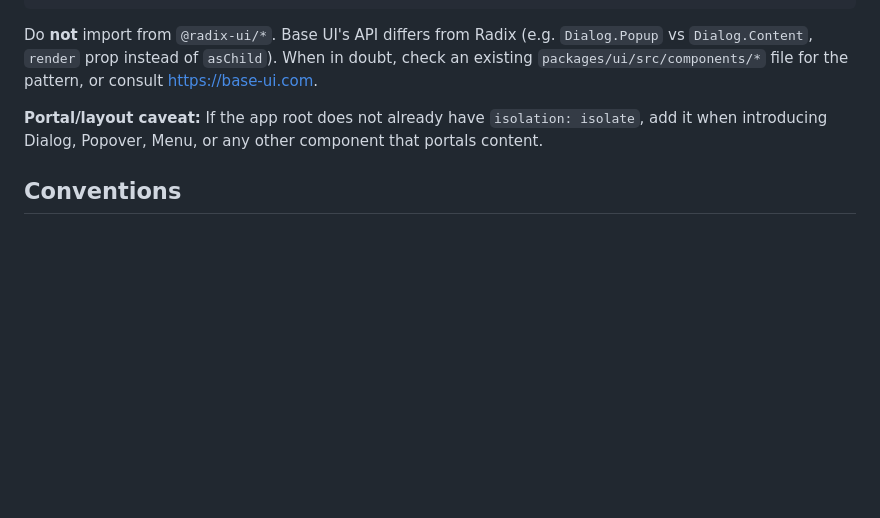
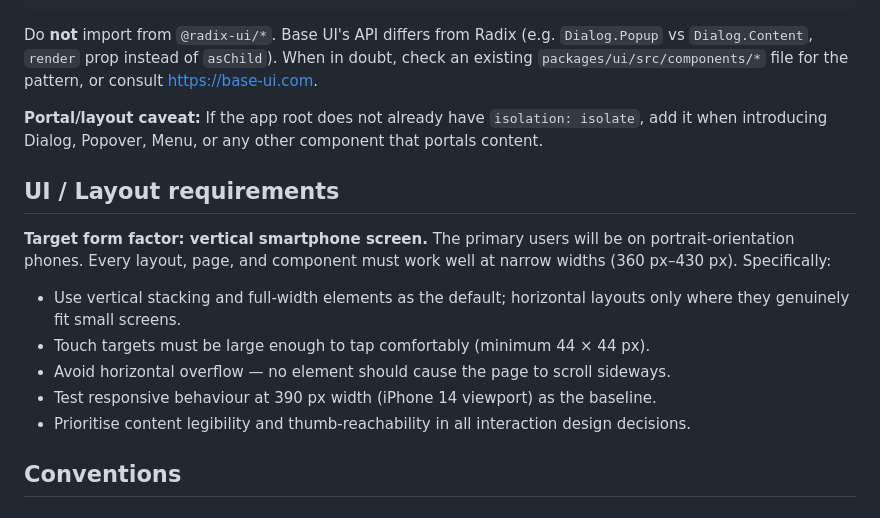
Before and after one commit to ITU-Hackers/q-hack-2026, a Markdown page: AGENTS.md, the part around the change. Drawn GitHub-style; blank space fills up the shorter version.

Commit message:
Update agent instructions to emphazise importance of mobile layout

```diff
--- a/AGENTS.md
+++ b/AGENTS.md
@@ -161,6 +161,15 @@ Do **not** import from `@radix-ui/*`. Base UI's API differs from Radix (e.g. `Di
 
 **Portal/layout caveat:** If the app root does not already have `isolation: isolate`, add it when introducing Dialog, Popover, Menu, or any other component that portals content.
 
+## UI / Layout requirements
+
+**Target form factor: vertical smartphone screen.** The primary users will be on portrait-orientation phones. Every layout, page, and component must work well at narrow widths (360 px–430 px). Specifically:
+- Use vertical stacking and full-width elements as the default; horizontal layouts only where they genuinely fit small screens.
+- Touch targets must be large enough to tap comfortably (minimum 44 × 44 px).
+- Avoid horizontal overflow — no element should cause the page to scroll sideways.
+- Test responsive behaviour at 390 px width (iPhone 14 viewport) as the baseline.
+- Prioritise content legibility and thumb-reachability in all interaction design decisions.
+
 ## Conventions
 
 ### TypeScript / React
```
